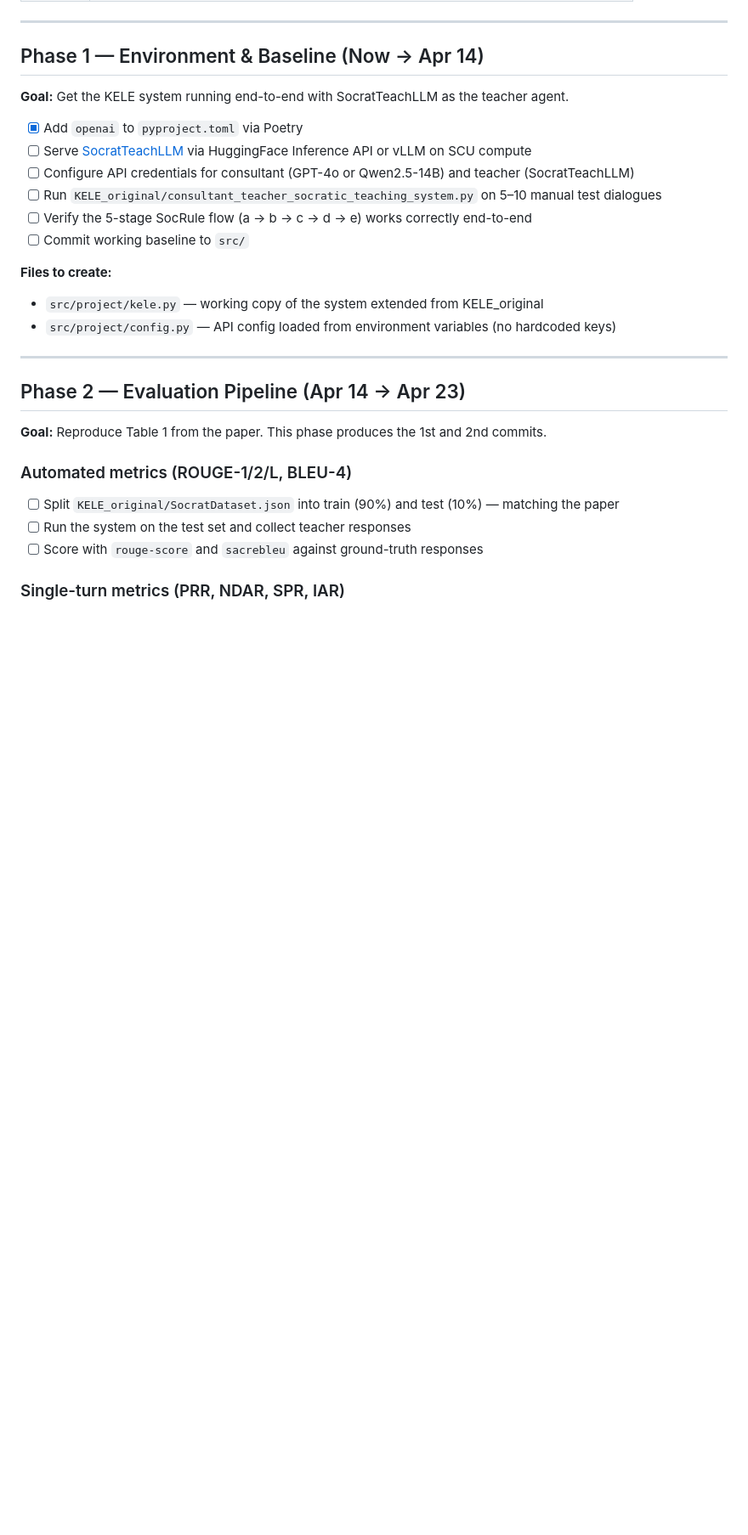
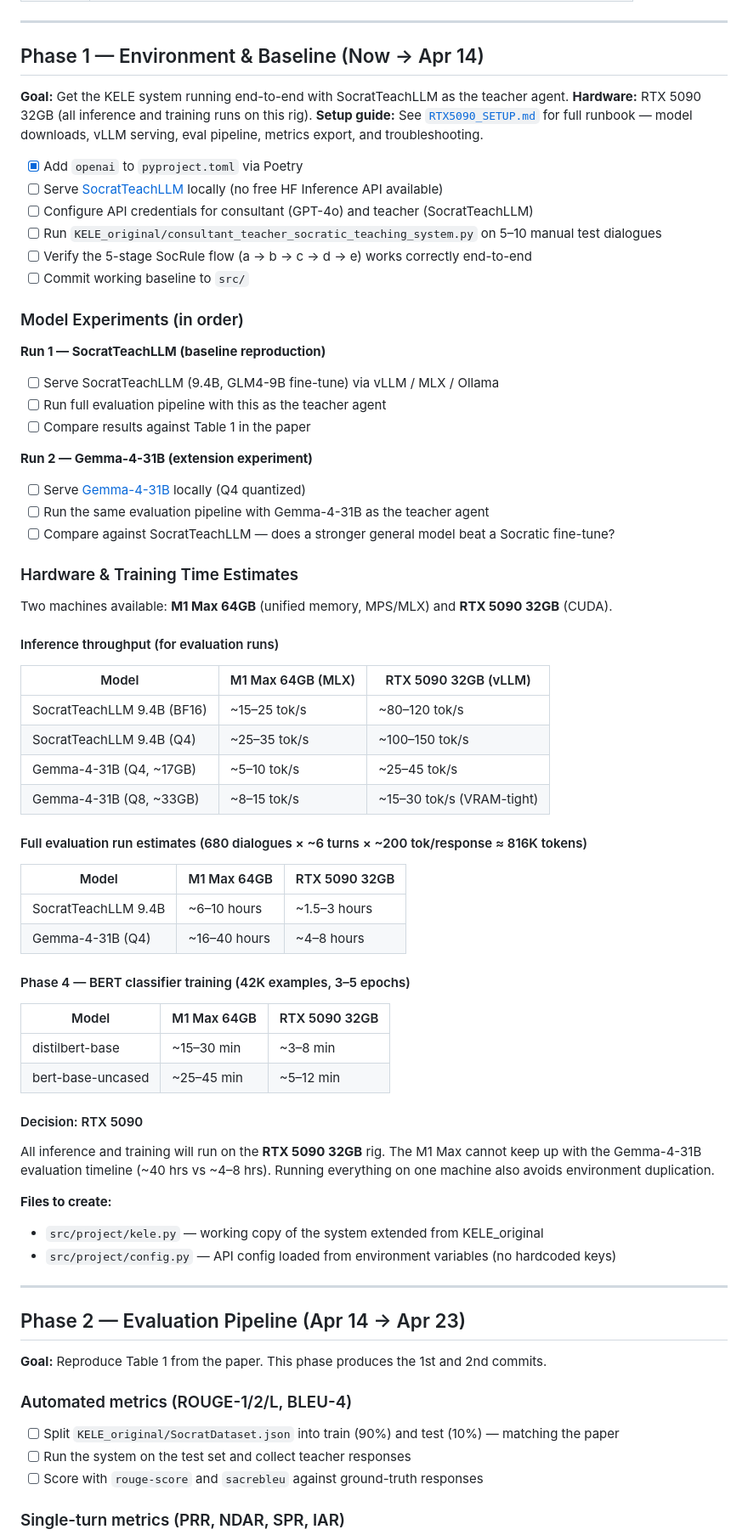
Before and after one commit to ulises-c/csen-346, a Markdown page: PLAN.md, the part around the change. Shown at 85% size. GitHub-like rendering; blank space fills up the shorter version.

Commit message:
5090 plan + formal plan updated to accommodate 5090 training on original paper model and gemma 4 model

```diff
--- a/PLAN.md
+++ b/PLAN.md
@@ -35,13 +35,57 @@
 ## Phase 1 — Environment & Baseline (Now → Apr 14)
 
 **Goal:** Get the KELE system running end-to-end with SocratTeachLLM as the teacher agent.
+**Hardware:** RTX 5090 32GB (all inference and training runs on this rig).
+**Setup guide:** See [`RTX5090_SETUP.md`](RTX5090_SETUP.md) for full runbook — model downloads, vLLM serving, eval pipeline, metrics export, and troubleshooting.
 
 - [x] Add `openai` to `pyproject.toml` via Poetry
-- [ ] Serve [SocratTeachLLM](https://huggingface.co/yuanpan/SocratTeachLLM) via HuggingFace Inference API or vLLM on SCU compute
-- [ ] Configure API credentials for consultant (GPT-4o or Qwen2.5-14B) and teacher (SocratTeachLLM)
+- [ ] Serve [SocratTeachLLM](https://huggingface.co/yuanpan/SocratTeachLLM) locally (no free HF Inference API available)
+- [ ] Configure API credentials for consultant (GPT-4o) and teacher (SocratTeachLLM)
 - [ ] Run `KELE_original/consultant_teacher_socratic_teaching_system.py` on 5–10 manual test dialogues
 - [ ] Verify the 5-stage SocRule flow (a → b → c → d → e) works correctly end-to-end
 - [ ] Commit working baseline to `src/`
+
+### Model Experiments (in order)
+
+**Run 1 — SocratTeachLLM (baseline reproduction)**
+- [ ] Serve SocratTeachLLM (9.4B, GLM4-9B fine-tune) via vLLM / MLX / Ollama
+- [ ] Run full evaluation pipeline with this as the teacher agent
+- [ ] Compare results against Table 1 in the paper
+
+**Run 2 — Gemma-4-31B (extension experiment)**
+- [ ] Serve [Gemma-4-31B](https://huggingface.co/google/gemma-4-31B) locally (Q4 quantized)
+- [ ] Run the same evaluation pipeline with Gemma-4-31B as the teacher agent
+- [ ] Compare against SocratTeachLLM — does a stronger general model beat a Socratic fine-tune?
+
+### Hardware & Training Time Estimates
+
+Two machines available: **M1 Max 64GB** (unified memory, MPS/MLX) and **RTX 5090 32GB** (CUDA).
+
+#### Inference throughput (for evaluation runs)
+
+| Model | M1 Max 64GB (MLX) | RTX 5090 32GB (vLLM) |
+| --- | --- | --- |
+| SocratTeachLLM 9.4B (BF16) | ~15–25 tok/s | ~80–120 tok/s |
+| SocratTeachLLM 9.4B (Q4) | ~25–35 tok/s | ~100–150 tok/s |
+| Gemma-4-31B (Q4, ~17GB) | ~5–10 tok/s | ~25–45 tok/s |
+| Gemma-4-31B (Q8, ~33GB) | ~8–15 tok/s | ~15–30 tok/s (VRAM-tight) |
+
+#### Full evaluation run estimates (680 dialogues × ~6 turns × ~200 tok/response ≈ 816K tokens)
+
+| Model | M1 Max 64GB | RTX 5090 32GB |
+| --- | --- | --- |
+| SocratTeachLLM 9.4B | ~6–10 hours | ~1.5–3 hours |
+| Gemma-4-31B (Q4) | ~16–40 hours | ~4–8 hours |
+
+#### Phase 4 — BERT classifier training (42K examples, 3–5 epochs)
+
+| Model | M1 Max 64GB | RTX 5090 32GB |
+| --- | --- | --- |
+| distilbert-base | ~15–30 min | ~3–8 min |
+| bert-base-uncased | ~25–45 min | ~5–12 min |
+
+#### Decision: RTX 5090
+All inference and training will run on the **RTX 5090 32GB** rig. The M1 Max cannot keep up with the Gemma-4-31B evaluation timeline (~40 hrs vs ~4–8 hrs). Running everything on one machine also avoids environment duplication.
 
 **Files to create:**
 
```
Also changed, not shown: RTX5090_SETUP.md (added, +249 -0 lines).
